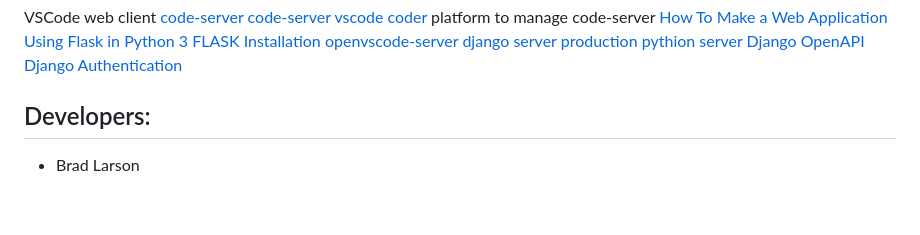
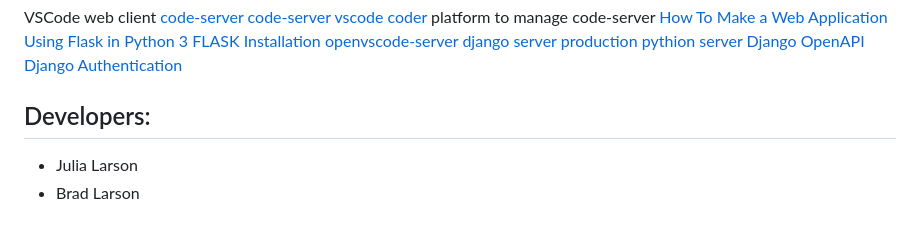
Before and after one commit to bhlarson/shellypyserver, a Markdown page: README.md, the part around the change. Rendered like a GitHub page.

Commit message:
adding developer

```diff
--- a/README.md
+++ b/README.md
@@ -92,4 +92,5 @@ VSCode web client [code-server](https://coder.com/docs/code-server)
 [Django OpenAPI](https://hackernoon.com/openapi-30-schema-with-swagger-ui-for-django-restful-app-4w293zje)
 [Django Authentication](https://docs.djangoproject.com/en/4.1/topics/auth/)
 ## Developers:
+- Julia Larson
 - Brad Larson
```
